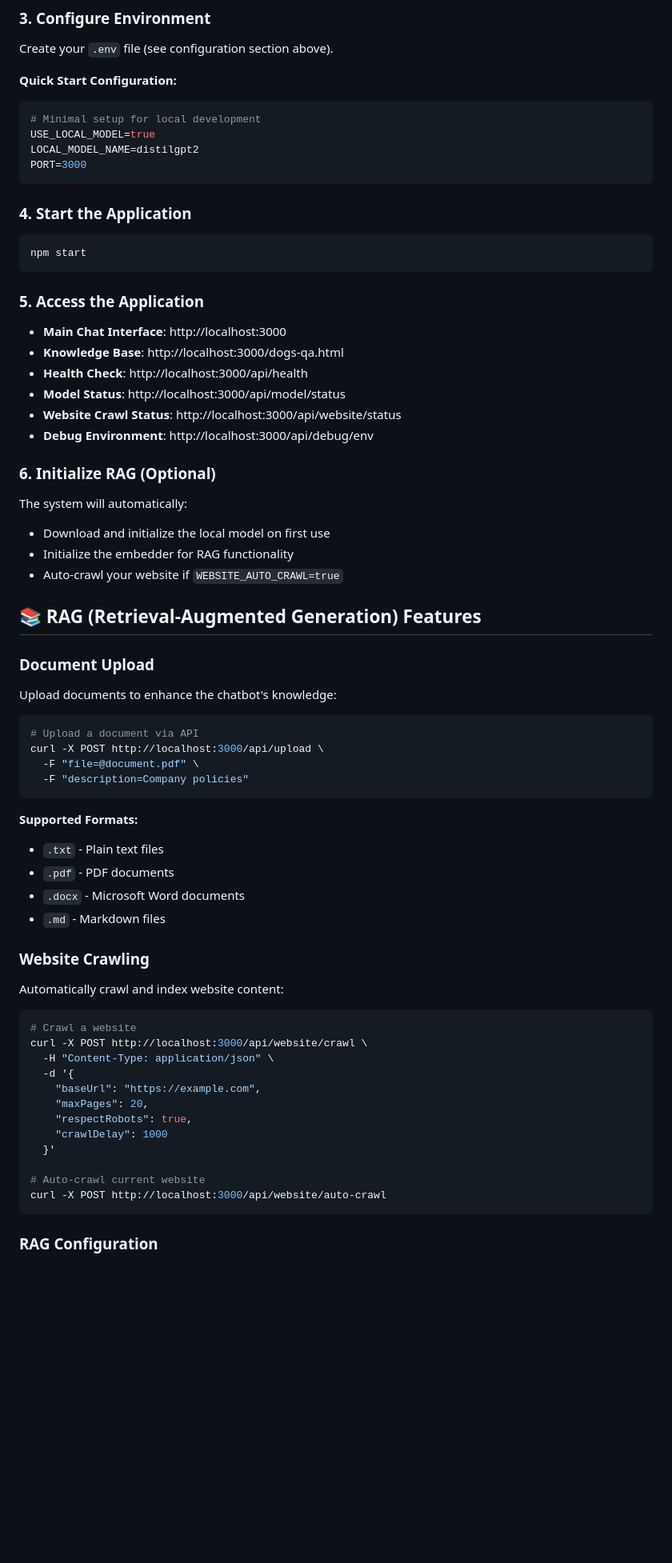
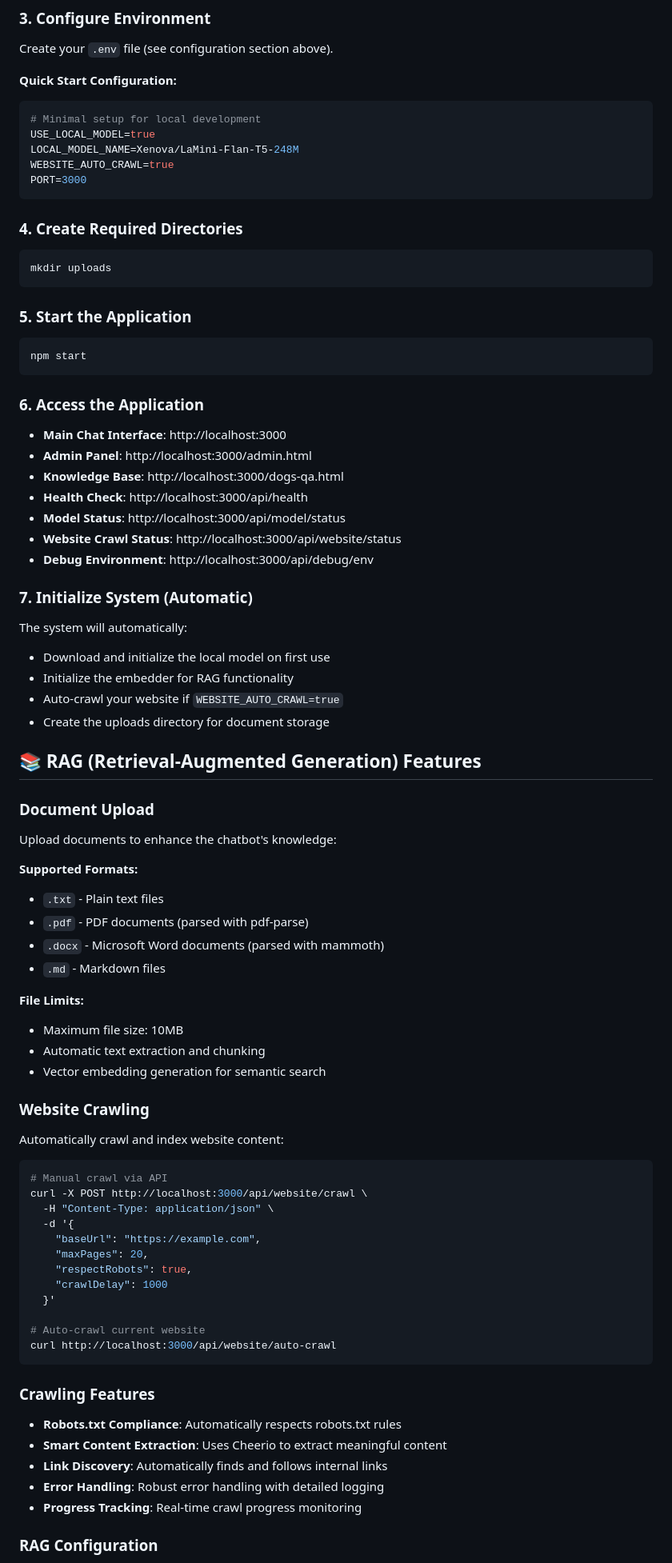
Before and after one commit to joerob-msft/webappchatbot, a Markdown page: README.md, the part around one of its changes. Shown at 80% size. Rendered like a GitHub page; blank space fills up the shorter version.

````diff
--- a/README.md
+++ b/README.md
@@ -151,52 +157,58 @@ Create your `.env` file (see configuration section above).
 ```env
 # Minimal setup for local development
 USE_LOCAL_MODEL=true
-LOCAL_MODEL_NAME=distilgpt2
+LOCAL_MODEL_NAME=Xenova/LaMini-Flan-T5-248M
+WEBSITE_AUTO_CRAWL=true
 PORT=3000
 ```
 
-### 4. Start the Application
+### 4. Create Required Directories
+```bash
+mkdir uploads
+```
+
+### 5. Start the Application
 ```bash
 npm start
 ```
 
-### 5. Access the Application
+### 6. Access the Application
 - **Main Chat Interface**: http://localhost:3000
+- **Admin Panel**: http://localhost:3000/admin.html
 - **Knowledge Base**: http://localhost:3000/dogs-qa.html
 - **Health Check**: http://localhost:3000/api/health
 - **Model Status**: http://localhost:3000/api/model/status
 - **Website Crawl Status**: http://localhost:3000/api/website/status
 - **Debug Environment**: http://localhost:3000/api/debug/env
 
-### 6. Initialize RAG (Optional)
+### 7. Initialize System (Automatic)
 The system will automatically:
 - Download and initialize the local model on first use
 - Initialize the embedder for RAG functionality
 - Auto-crawl your website if `WEBSITE_AUTO_CRAWL=true`
+- Create the uploads directory for document storage
 
 ## 📚 RAG (Retrieval-Augmented Generation) Features
 
 ### Document Upload
 Upload documents to enhance the chatbot's knowledge:
 
-```bash
-# Upload a document via API
-curl -X POST http://localhost:3000/api/upload \
-  -F "file=@document.pdf" \
-  -F "description=Company policies"
-```
-
 **Supported Formats:**
 - `.txt` - Plain text files
-- `.pdf` - PDF documents
-- `.docx` - Microsoft Word documents
+- `.pdf` - PDF documents (parsed with pdf-parse)
+- `.docx` - Microsoft Word documents (parsed with mammoth)
 - `.md` - Markdown files
+
+**File Limits:**
+- Maximum file size: 10MB
+- Automatic text extraction and chunking
+- Vector embedding generation for semantic search
 
 ### Website Crawling
 Automatically crawl and index website content:
 
 ```bash
-# Crawl a website
+# Manual crawl via API
 curl -X POST http://localhost:3000/api/website/crawl \
   -H "Content-Type: application/json" \
   -d '{
@@ -207,7 +219,14 @@ curl -X POST http://localhost:3000/api/website/crawl \
   }'
 
 # Auto-crawl current website
-curl -X POST http://localhost:3000/api/website/auto-crawl
+curl http://localhost:3000/api/website/auto-crawl
 ```
 
+### Crawling Features
+- **Robots.txt Compliance**: Automatically respects robots.txt rules
+- **Smart Content Extraction**: Uses Cheerio to extract meaningful content
+- **Link Discovery**: Automatically finds and follows internal links
+- **Error Handling**: Robust error handling with detailed logging
+- **Progress Tracking**: Real-time crawl progress monitoring
+
 ### RAG Configuration
````
Also changed, not shown: other parts of README.md (+168 -116 lines).
